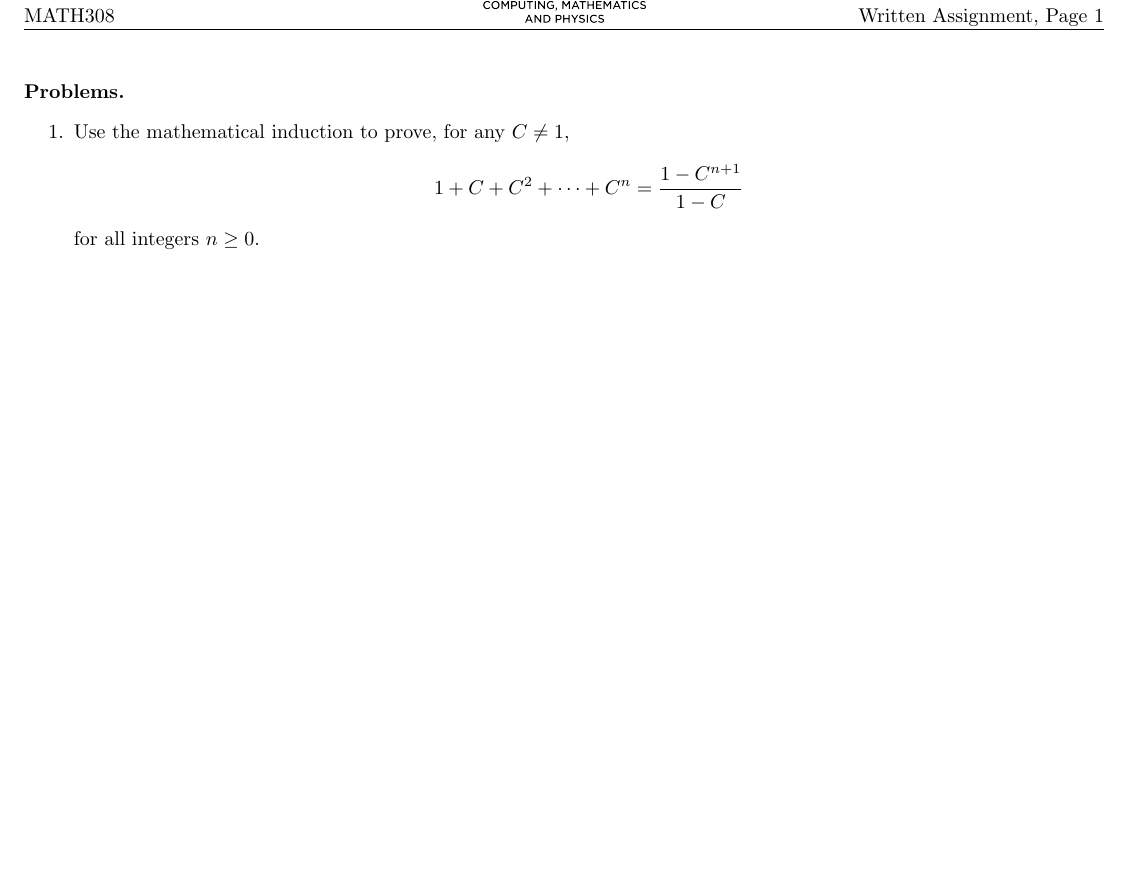
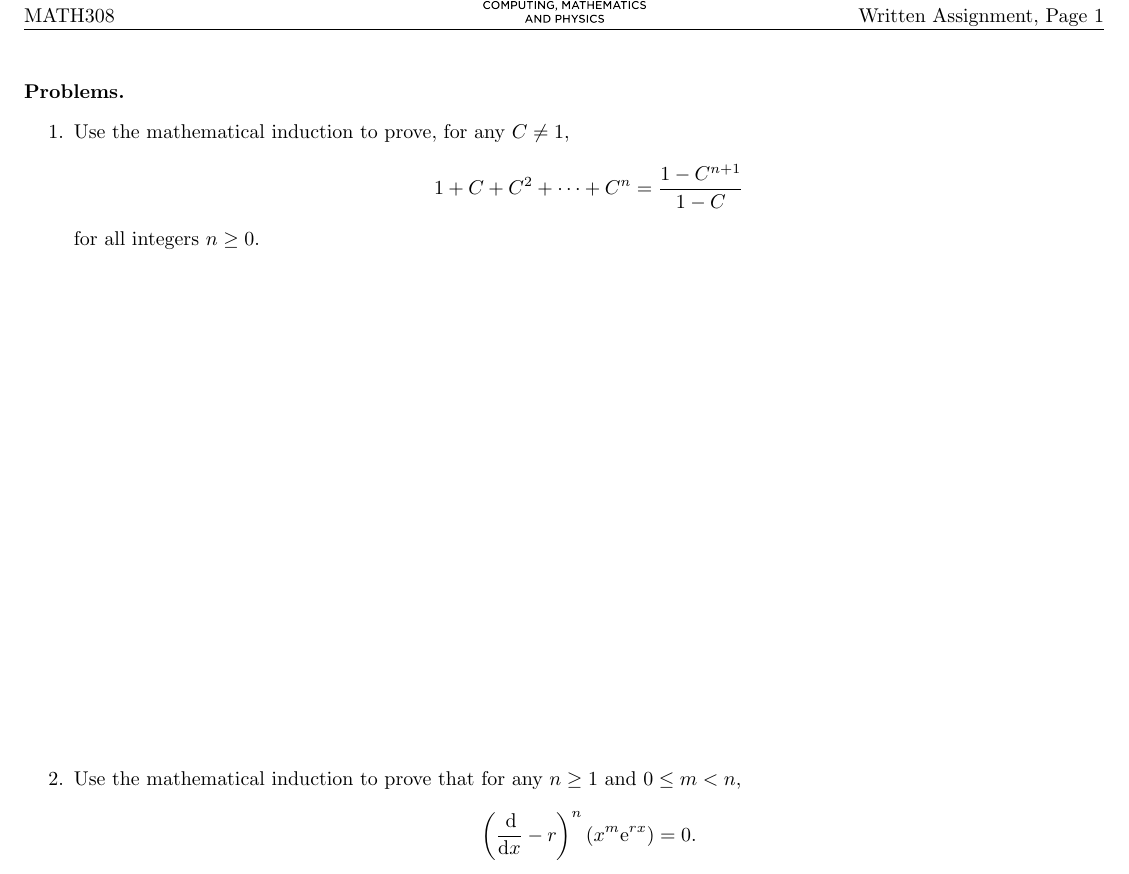
Before and after one commit to benhuangbmj/course-materials, a LaTeX problem sheet (MATH308 Differential Equations/MATH308_Written Assignment 6.tex): part of the page, cut so that both start at the same text, the shorter picture padded with empty space. Compiled offline with pdfLaTeX.

Commit message:
extend an assignment

```diff
--- a/MATH308 Differential Equations/MATH308_Written Assignment 6.tex
+++ b/MATH308 Differential Equations/MATH308_Written Assignment 6.tex
@@ -51,5 +51,12 @@ Use the mathematical induction to prove, for any $C \ne 1$,
 1 + C + C^2 + \cdots + C^{n} = \frac{1-C^{n+1}}{1-C}
 \]
 for all integers $n\geq0$.
+\vspace{\stretch{1}}
+\item
+Use the mathematical induction to prove that for any $n\geq 1$ and $0\leq m<n$,
+\[
+\left(\frac{\xd }{\xd x} - r\right)^n(x^m\e^{rx}) = 0.
+\]
+\vspace{\stretch{1}}
 \end{enumerate}
 \end{document}
```
Also changed, not shown: MATH308 Differential Equations/MATH308_Written Assignment 6.pdf.
